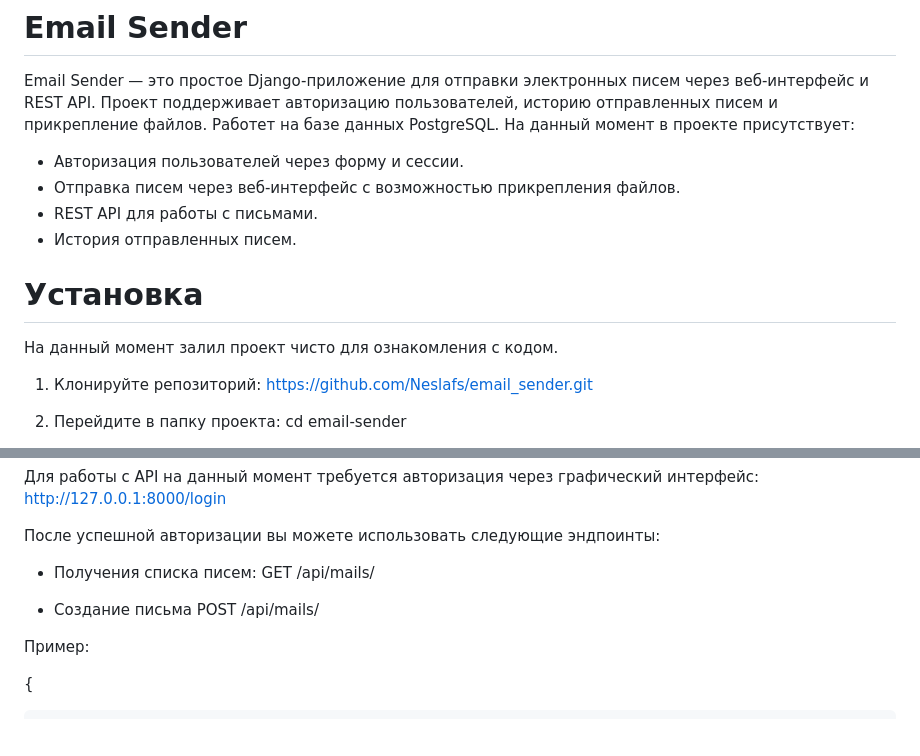
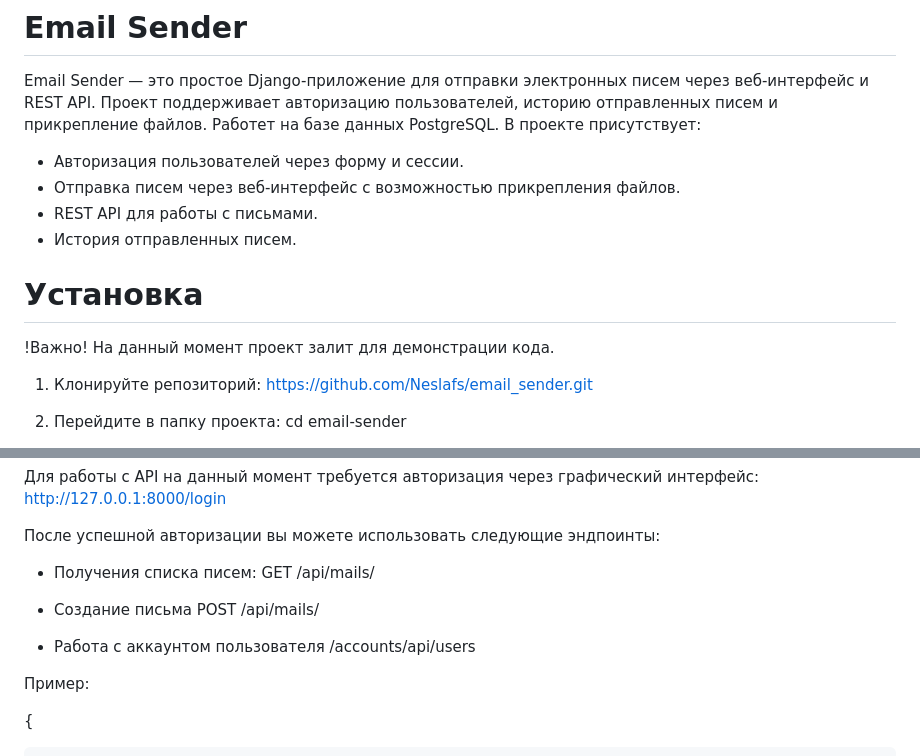
Before and after one commit to Neslafs/email_sender, a Markdown page: README.md, 2 parts joined by grey strips. GitHub-like rendering; blank space fills up the shorter version.

```diff
--- a/README.md
+++ b/README.md
@@ -1,7 +1,7 @@
 # Email Sender
 Email Sender — это простое Django-приложение для отправки электронных писем через веб-интерфейс и REST API. Проект поддерживает авторизацию пользователей, историю отправленных писем и прикрепление файлов.
 Работет на базе данных PostgreSQL.
-На данный момент в проекте присутствует:
+В проекте присутствует:
 - Авторизация пользователей через форму и сессии.
 - Отправка писем через веб-интерфейс с возможностью прикрепления файлов.
 - REST API для работы с письмами.
@@ -9,7 +9,7 @@ Email Sender — это простое Django-приложение для отп
 
 # Установка
 
-На данный момент залил проект чисто для ознакомления с кодом.
+!Важно! На данный момент проект залит для демонстрации кода.
 
 1. Клонируйте репозиторий: https://github.com/Neslafs/email_sender.git
 
@@ -48,6 +48,9 @@ GET /api/mails/
 - Создание письма
 POST /api/mails/
 
+- Работа с аккаунтом пользователя
+/accounts/api/users
+
 Пример:
 
   {
```
